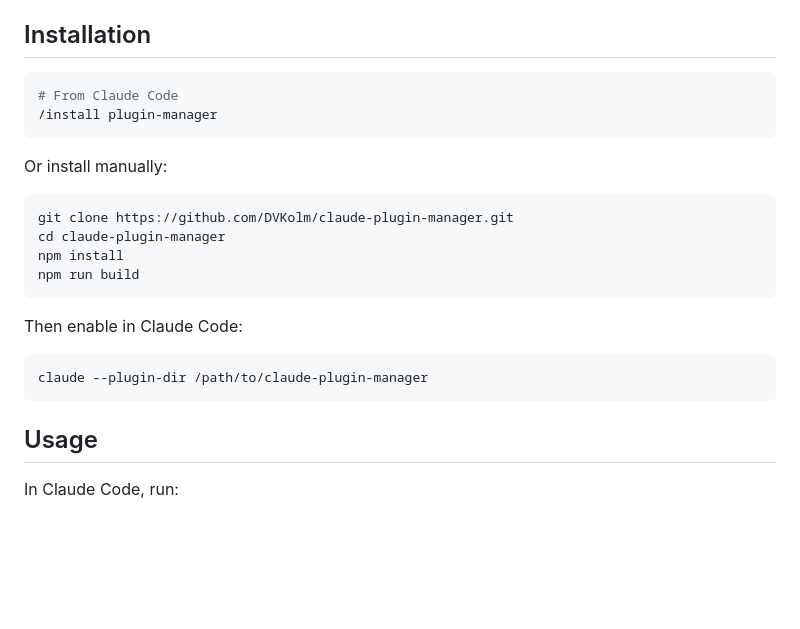
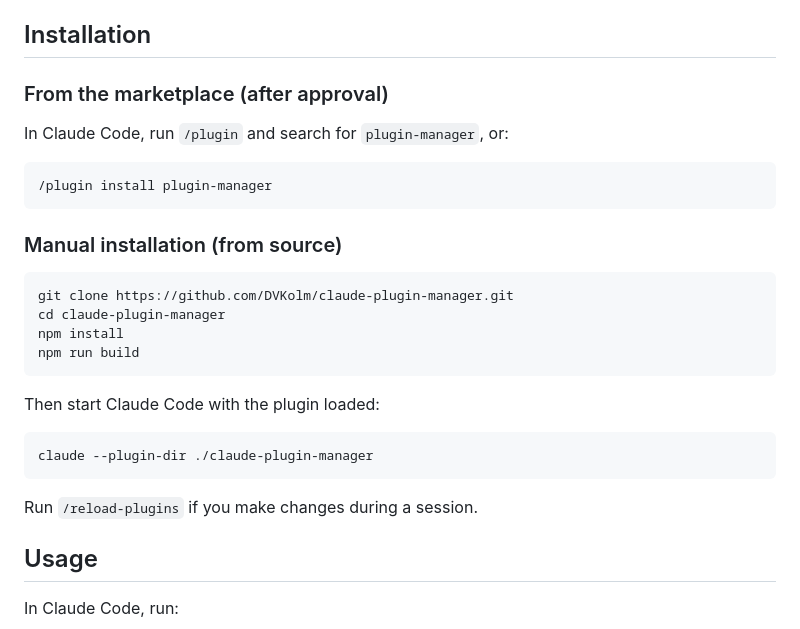
Before and after one commit to DVKolm/claude-plugin-manager, a Markdown page: README.md, the part around the change. Drawn GitHub-style; blank space fills up the shorter version.

Commit message:
fix: correct installation instructions in README per official docs

````diff
--- a/README.md
+++ b/README.md
@@ -17,12 +17,15 @@ A visual web UI for managing Claude Code plugins. Browse installed plugins, togg
 
 ## Installation
 
-```bash
-# From Claude Code
-/install plugin-manager
+### From the marketplace (after approval)
+
+In Claude Code, run `/plugin` and search for `plugin-manager`, or:
+
+```
+/plugin install plugin-manager
 ```
 
-Or install manually:
+### Manual installation (from source)
 
 ```bash
 git clone https://github.com/DVKolm/claude-plugin-manager.git
@@ -31,10 +34,13 @@ npm install
 npm run build
 ```
 
-Then enable in Claude Code:
+Then start Claude Code with the plugin loaded:
+
 ```bash
-claude --plugin-dir /path/to/claude-plugin-manager
+claude --plugin-dir ./claude-plugin-manager
 ```
+
+Run `/reload-plugins` if you make changes during a session.
 
 ## Usage
 
````
